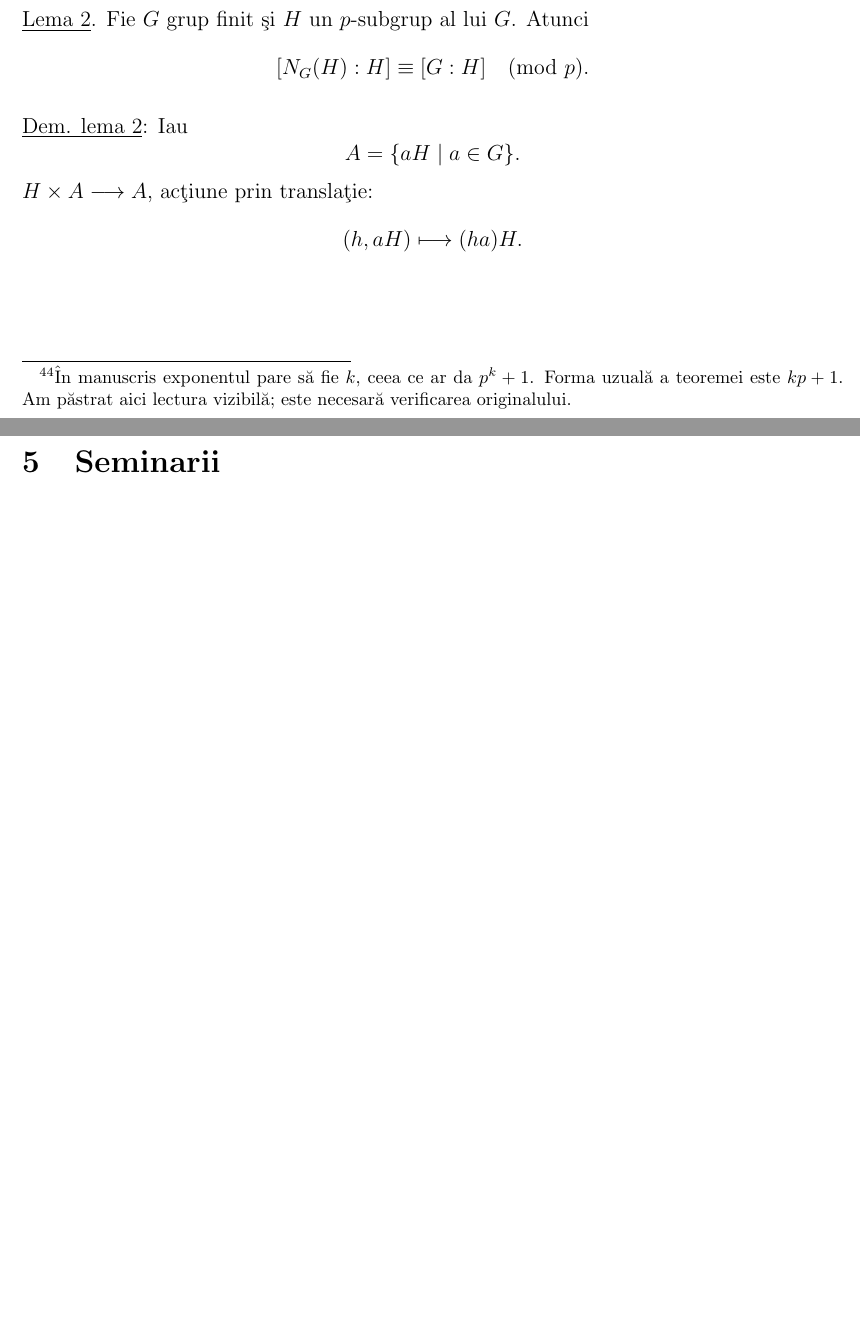
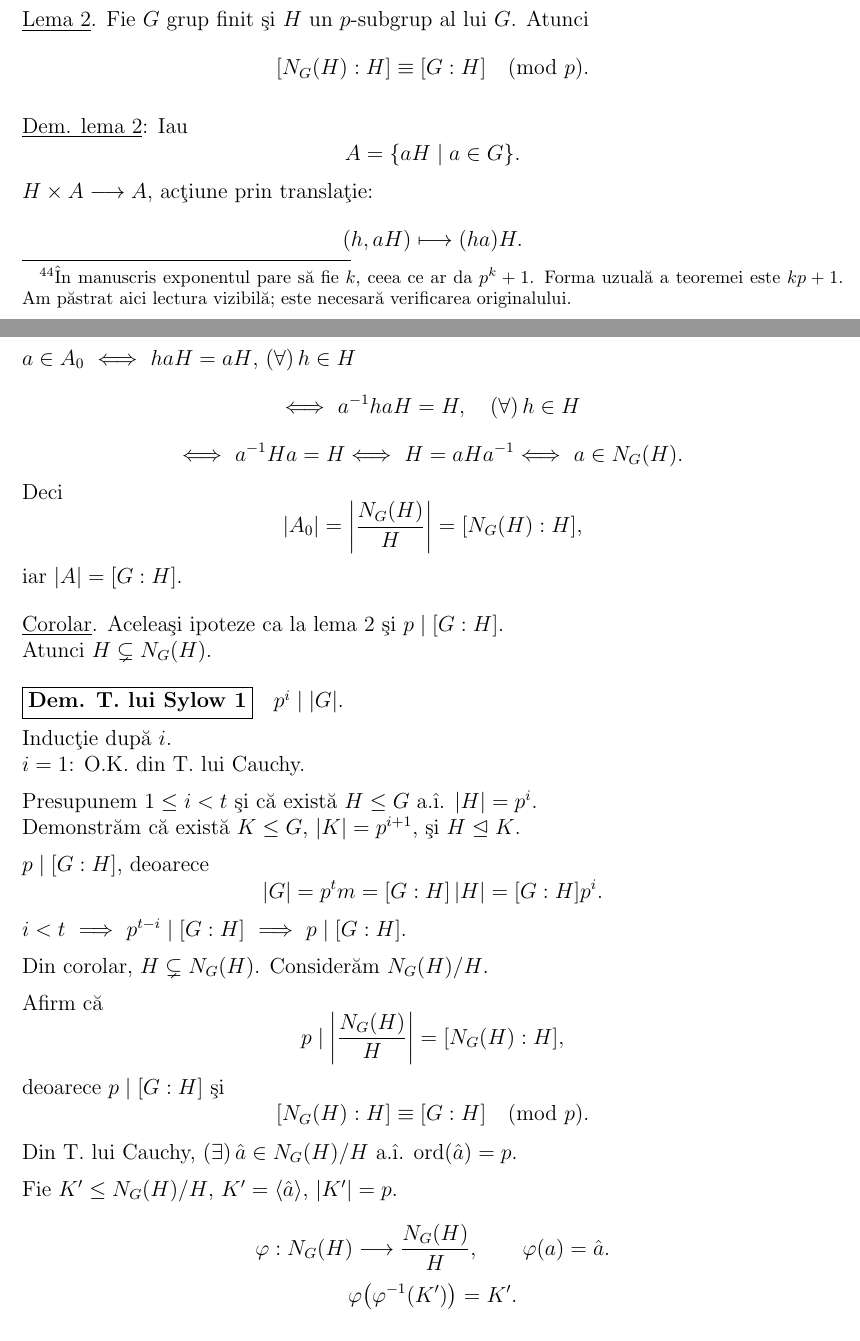
Before and after one commit to sbogde/i-knew-maths-once-ro, a LaTeX document (main.tex, which reads courses/course-10.tex, courses/pages/curs10-pagina8-ro.tex): two parts of pages 65 and 66 of 66 before the commit and two parts of pages 65 and 66 of 67 after it, joined at a grey line, cut so that both start at the same text, the shorter picture padded with empty space. Compiled offline with pdfLaTeX.

Commit message:
Curs 10 - Pagina 8

```diff
--- a/courses/course-10.tex
+++ b/courses/course-10.tex
@@ -5,3 +5,4 @@
 \input{courses/pages/curs10-pagina5-ro}
 \input{courses/pages/curs10-pagina6-ro}
 \input{courses/pages/curs10-pagina7-ro}
+\input{courses/pages/curs10-pagina8-ro}
--- /dev/null
+++ b/courses/pages/curs10-pagina8-ro.tex
@@ -0,0 +1,83 @@
+% Curs 10 - Pagina 8 (6-XII-1994).
+% Fragment pentru \input{courses/pages/curs10-pagina8-ro}.
+% Fara preambul si fara intrerupere fortata de pagina.
+% Continuarea demonstratiei lemei 2 de pe pagina 7.
+% Nota de fidelitate: manuscrisul pare sa aiba "a in A_0",
+% desi A_0 este o submultime de clase aH. Lectura este pastrata.
+
+\subsection*{Curs 10 - Pagina 8}
+
+\noindent $a\in A_0\ \Longleftrightarrow\ haH=aH$, $(\forall)\,h\in H$
+\[
+\Longleftrightarrow\ a^{-1}haH=H,\quad(\forall)\,h\in H
+\]
+\[
+\Longleftrightarrow\ a^{-1}Ha=H
+\Longleftrightarrow\ H=aHa^{-1}
+\Longleftrightarrow\ a\in N_G(H).
+\]
+
+\noindent Deci
+\[
+|A_0|=\left|\frac{N_G(H)}{H}\right|=[N_G(H):H],
+\]
+\noindent iar $|A|=[G:H]$.
+
+\bigskip
+\noindent\underline{Corolar}. Aceleaşi ipoteze ca la lema 2 şi
+$p\mid[G:H]$.
+
+\noindent Atunci $H\subsetneq N_G(H)$.
+
+\bigskip
+\noindent\fbox{\textbf{Dem. T. lui Sylow 1}}\quad $p^i\mid |G|$.
+
+\medskip
+\noindent Inducţie după $i$.
+
+\noindent $i=1$: O.K. din T. lui Cauchy.
+
+\medskip
+\noindent Presupunem $1\leq i<t$ şi că există $H\leq G$ a.î.
+$|H|=p^i$.
+
+\noindent Demonstrăm că există $K\leq G$, $|K|=p^{i+1}$,
+şi $H\trianglelefteq K$.
+
+\medskip
+\noindent $p\mid[G:H]$, deoarece
+\[
+|G|=p^t m=[G:H]\,|H|=[G:H]p^i.
+\]
+\noindent $i<t\ \Longrightarrow\ p^{t-i}\mid[G:H]
+\ \Longrightarrow\ p\mid[G:H]$.
+
+\medskip
+\noindent Din corolar, $H\subsetneq N_G(H)$.
+Considerăm $N_G(H)/H$.
+
+\medskip
+\noindent Afirm că
+\[
+p\mid\left|\frac{N_G(H)}{H}\right|=[N_G(H):H],
+\]
+\noindent deoarece $p\mid[G:H]$ şi
+\[
+[N_G(H):H]\equiv[G:H]\pmod p.
+\]
+
+\noindent Din T. lui Cauchy, $(\exists)\,\hat a\in N_G(H)/H$
+a.î. $\operatorname{ord}(\hat a)=p$.
+
+\medskip
+\noindent Fie $K'\leq N_G(H)/H$, $K'=\langle\hat a\rangle$,
+$|K'|=p$.
+
+\[
+\varphi:N_G(H)\longrightarrow\frac{N_G(H)}{H},
+\qquad \varphi(a)=\hat a.
+\]
+\[
+\varphi\bigl(\varphi^{-1}(K')\bigr)=K'.
+\]
+% Demonstratia se continua pe pagina urmatoare a manuscrisului.
```
